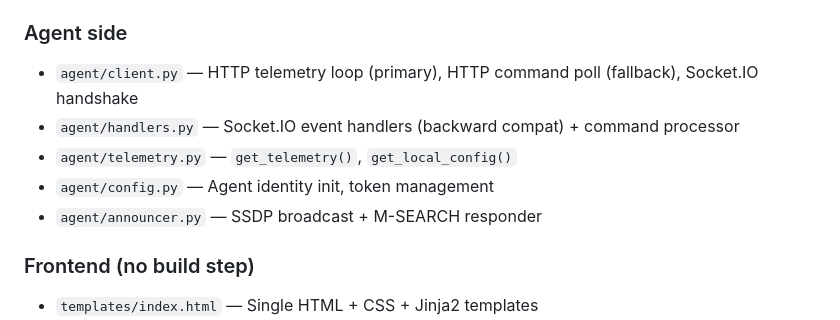
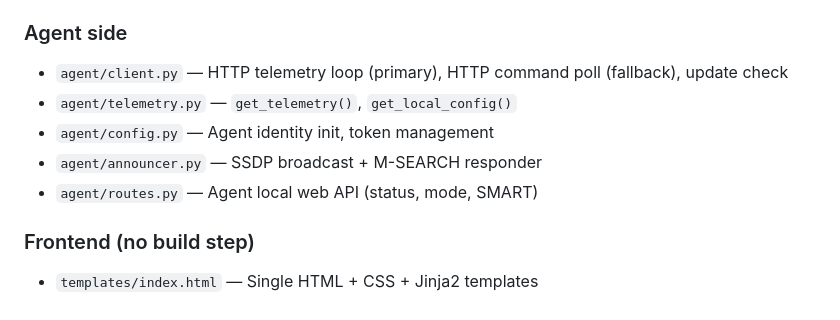
Before and after one commit to Biowolfx/fancontrol-web, a Markdown page: AGENTS.md, the part around the change. Drawn GitHub-style.

Commit message:
docs: update AGENTS.md — remove stale agent/handlers.py reference

```diff
--- a/AGENTS.md
+++ b/AGENTS.md
@@ -33,11 +33,11 @@ docker compose up --build
 - `server/discovery.py` — SSDP discovery + TCP subnet scan
 
 ### Agent side
-- `agent/client.py` — HTTP telemetry loop (primary), HTTP command poll (fallback), Socket.IO handshake
-- `agent/handlers.py` — Socket.IO event handlers (backward compat) + command processor
+- `agent/client.py` — HTTP telemetry loop (primary), HTTP command poll (fallback), update check
 - `agent/telemetry.py` — `get_telemetry()`, `get_local_config()`
 - `agent/config.py` — Agent identity init, token management
 - `agent/announcer.py` — SSDP broadcast + M-SEARCH responder
+- `agent/routes.py` — Agent local web API (status, mode, SMART)
 
 ### Frontend (no build step)
 - `templates/index.html` — Single HTML + CSS + Jinja2 templates
```
